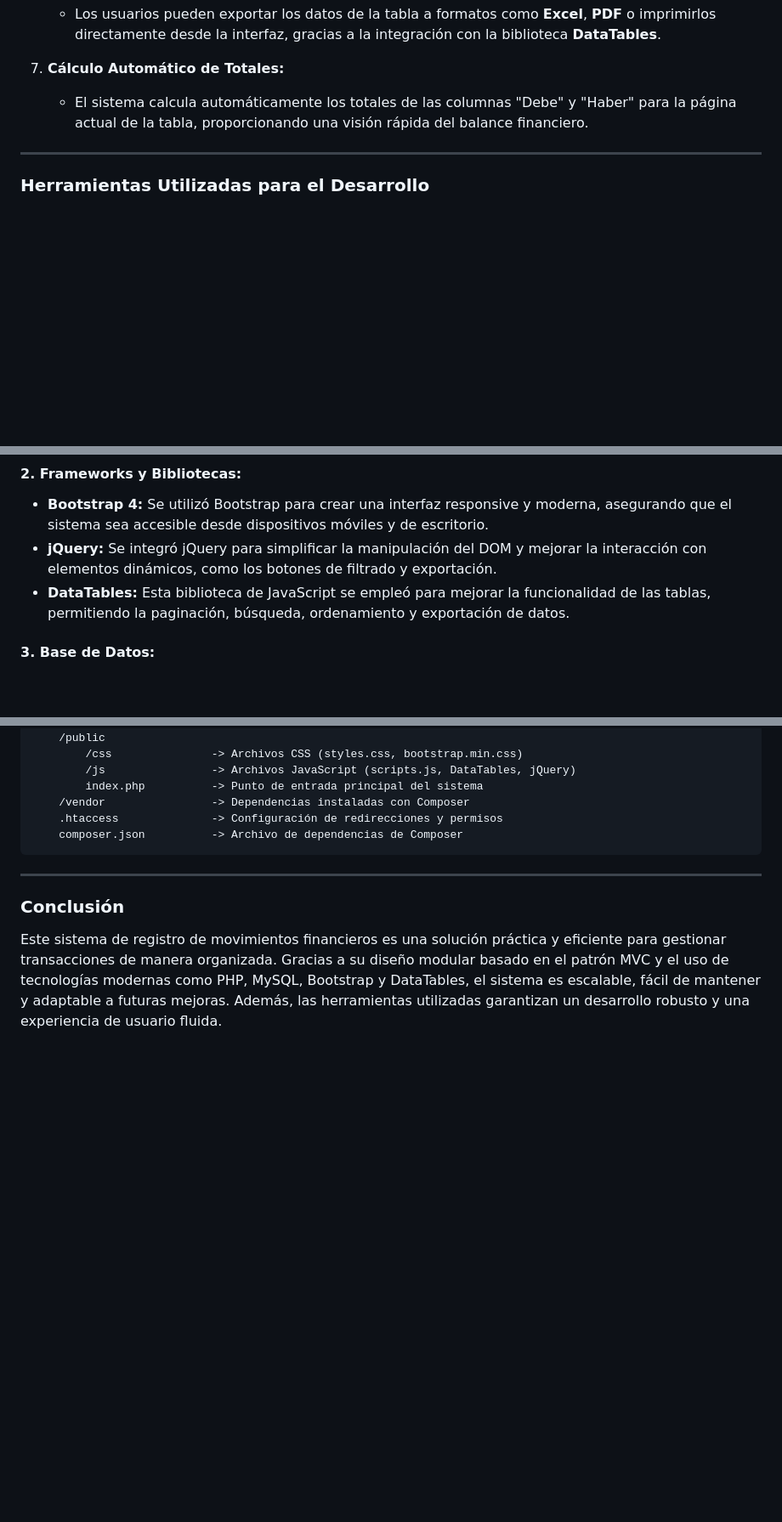
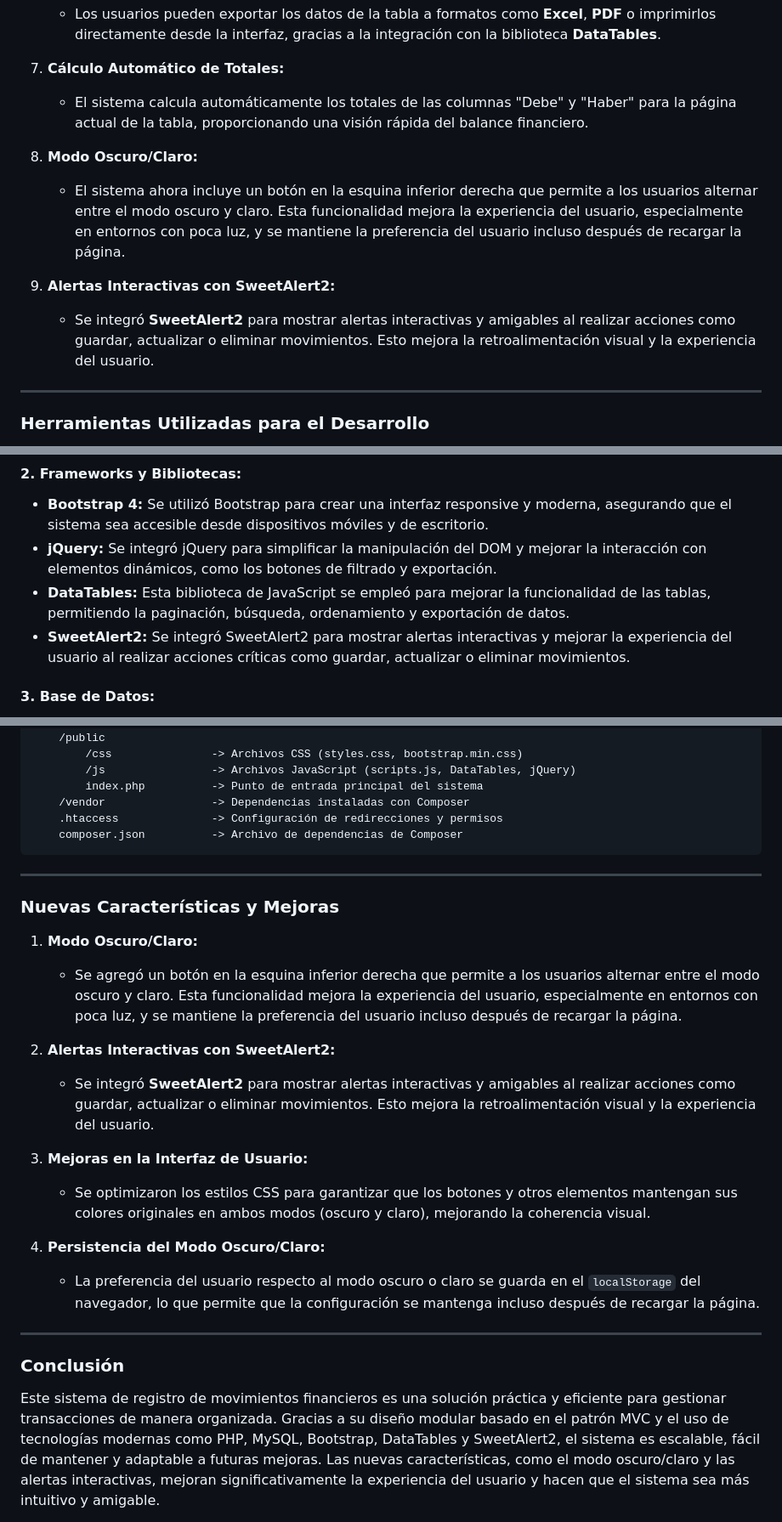
Before and after one commit to juan5440/libro_registro, a Markdown page: README.md, 3 parts joined by grey strips. Shown: that part at 85% size. GitHub-like rendering; blank space fills up the shorter version.

```diff
--- a/README.md
+++ b/README.md
@@ -24,6 +24,12 @@ El sistema desarrollado es una aplicación web basada en el patrón **MVC (Model
 7. **Cálculo Automático de Totales:**
    - El sistema calcula automáticamente los totales de las columnas "Debe" y "Haber" para la página actual de la tabla, proporcionando una visión rápida del balance financiero.
 
+8. **Modo Oscuro/Claro:**
+   - El sistema ahora incluye un botón en la esquina inferior derecha que permite a los usuarios alternar entre el modo oscuro y claro. Esta funcionalidad mejora la experiencia del usuario, especialmente en entornos con poca luz, y se mantiene la preferencia del usuario incluso después de recargar la página.
+
+9. **Alertas Interactivas con SweetAlert2:**
+   - Se integró **SweetAlert2** para mostrar alertas interactivas y amigables al realizar acciones como guardar, actualizar o eliminar movimientos. Esto mejora la retroalimentación visual y la experiencia del usuario.
+
 ---
 
 ### **Herramientas Utilizadas para el Desarrollo**
@@ -38,6 +44,7 @@ El desarrollo del sistema se realizó utilizando tecnologías modernas y herrami
 - **Bootstrap 4:** Se utilizó Bootstrap para crear una interfaz responsive y moderna, asegurando que el sistema sea accesible desde dispositivos móviles y de escritorio.
 - **jQuery:** Se integró jQuery para simplificar la manipulación del DOM y mejorar la interacción con elementos dinámicos, como los botones de filtrado y exportación.
 - **DataTables:** Esta biblioteca de JavaScript se empleó para mejorar la funcionalidad de las tablas, permitiendo la paginación, búsqueda, ordenamiento y exportación de datos.
+- **SweetAlert2:** Se integró SweetAlert2 para mostrar alertas interactivas y mejorar la experiencia del usuario al realizar acciones críticas como guardar, actualizar o eliminar movimientos.
 
 #### **3. Base de Datos:**
 - **MySQL:** La base de datos fue implementada utilizando MySQL, un sistema de gestión de bases de datos relacional ampliamente utilizado. La tabla `movimientos` almacena todos los registros financieros, incluyendo campos como `id`, `fecha`, `factura`, `descripcion`, `debe`, `haber` y `saldo`.
@@ -79,9 +86,25 @@ La estructura del proyecto sigue una organización clara basada en el patrón MV
 
 ---
 
+### **Nuevas Características y Mejoras**
+
+1. **Modo Oscuro/Claro:**
+   - Se agregó un botón en la esquina inferior derecha que permite a los usuarios alternar entre el modo oscuro y claro. Esta funcionalidad mejora la experiencia del usuario, especialmente en entornos con poca luz, y se mantiene la preferencia del usuario incluso después de recargar la página.
+
+2. **Alertas Interactivas con SweetAlert2:**
+   - Se integró **SweetAlert2** para mostrar alertas interactivas y amigables al realizar acciones como guardar, actualizar o eliminar movimientos. Esto mejora la retroalimentación visual y la experiencia del usuario.
+
+3. **Mejoras en la Interfaz de Usuario:**
+   - Se optimizaron los estilos CSS para garantizar que los botones y otros elementos mantengan sus colores originales en ambos modos (oscuro y claro), mejorando la coherencia visual.
+
+4. **Persistencia del Modo Oscuro/Claro:**
+   - La preferencia del usuario respecto al modo oscuro o claro se guarda en el `localStorage` del navegador, lo que permite que la configuración se mantenga incluso después de recargar la página.
+
+---
+
 ### **Conclusión**
 
-Este sistema de registro de movimientos financieros es una solución práctica y eficiente para gestionar transacciones de manera organizada. Gracias a su diseño modular basado en el patrón MVC y el uso de tecnologías modernas como PHP, MySQL, Bootstrap y DataTables, el sistema es escalable, fácil de mantener y adaptable a futuras mejoras. Además, las herramientas utilizadas garantizan un desarrollo robusto y una experiencia de usuario fluida.
+Este sistema de registro de movimientos financieros es una solución práctica y eficiente para gestionar transacciones de manera organizada. Gracias a su diseño modular basado en el patrón MVC y el uso de tecnologías modernas como PHP, MySQL, Bootstrap, DataTables y SweetAlert2, el sistema es escalable, fácil de mantener y adaptable a futuras mejoras. Las nuevas características, como el modo oscuro/claro y las alertas interactivas, mejoran significativamente la experiencia del usuario y hacen que el sistema sea más intuitivo y amigable.
 
 
 
```
Also changed, not shown: other parts of README.md (+3 -1 lines).
